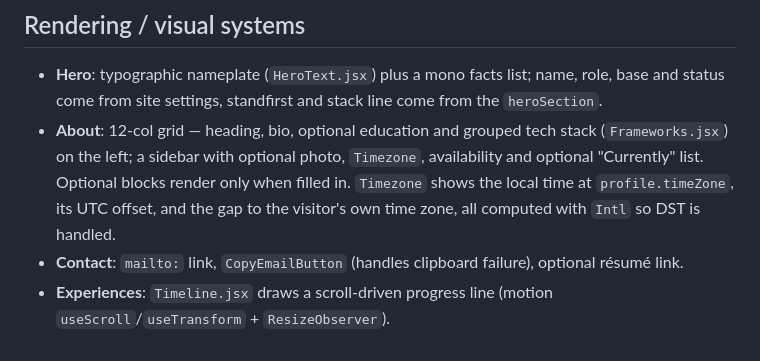
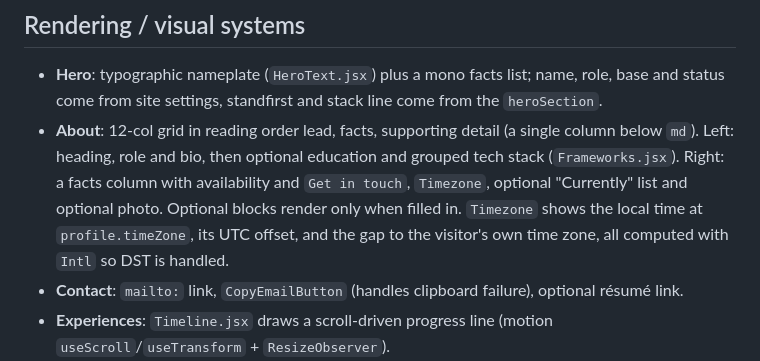
Before and after one commit to fr3dsz/my-portfolio, a Markdown page: docs/ARCHITECTURE.md, the part around the change. Rendered like a GitHub page.

```diff
--- a/docs/ARCHITECTURE.md
+++ b/docs/ARCHITECTURE.md
@@ -70,7 +70,7 @@ Studio admin (phase 4):
 ## Rendering / visual systems
 
 - **Hero**: typographic nameplate (`HeroText.jsx`) plus a mono facts list; name, role, base and status come from site settings, standfirst and stack line come from the `heroSection`.
-- **About**: 12-col grid — heading, bio, optional education and grouped tech stack (`Frameworks.jsx`) on the left; a sidebar with optional photo, `Timezone`, availability and optional "Currently" list. Optional blocks render only when filled in. `Timezone` shows the local time at `profile.timeZone`, its UTC offset, and the gap to the visitor's own time zone, all computed with `Intl` so DST is handled.
+- **About**: 12-col grid in reading order lead, facts, supporting detail (a single column below `md`). Left: heading, role and bio, then optional education and grouped tech stack (`Frameworks.jsx`). Right: a facts column with availability and `Get in touch`, `Timezone`, optional "Currently" list and optional photo. Optional blocks render only when filled in. `Timezone` shows the local time at `profile.timeZone`, its UTC offset, and the gap to the visitor's own time zone, all computed with `Intl` so DST is handled.
 - **Contact**: `mailto:` link, `CopyEmailButton` (handles clipboard failure), optional résumé link.
 - **Experiences**: `Timeline.jsx` draws a scroll-driven progress line (motion `useScroll`/`useTransform` + `ResizeObserver`).
 - **Projects**: row list with hover image preview (motion springs) and a `ProjectDetails` modal.
```
Also changed, not shown: docs/CHANGELOG.md (+1 -1 lines), docs/DESIGN-SPEC.md (+4 -3 lines).
